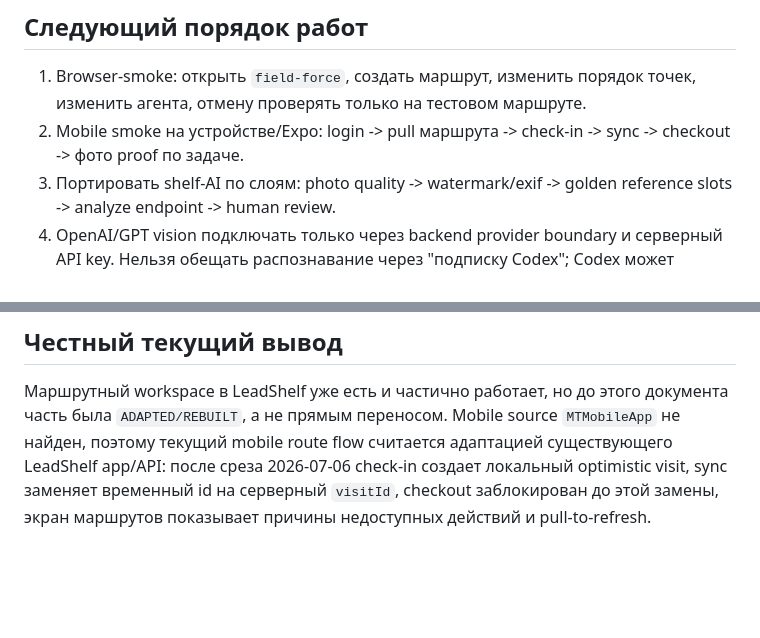
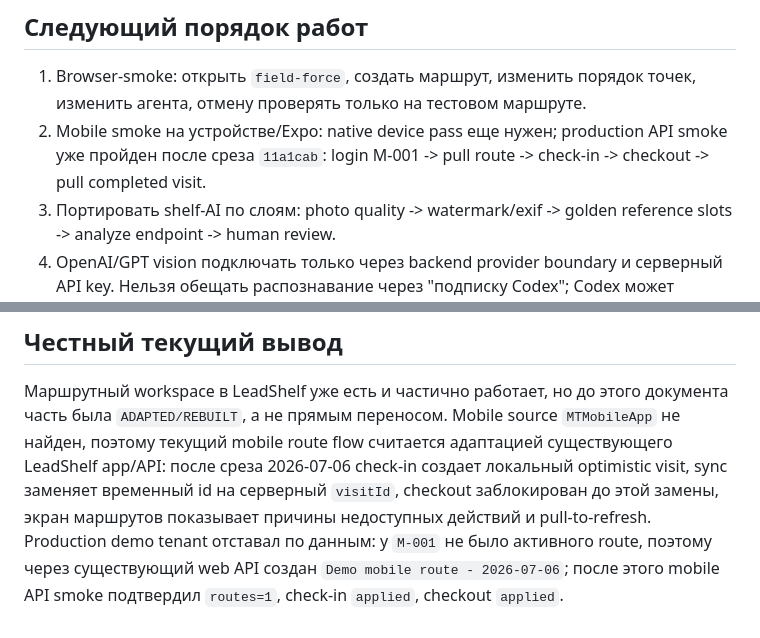
Before and after one commit to rashadoni/leadshelf, a Markdown page: docs/22-mars-mtm-port-map.md, 2 parts joined by grey strips. Rendered like a GitHub page; blank space fills up the shorter version.

Commit message:
Document mobile route smoke result

```diff
--- a/docs/22-mars-mtm-port-map.md
+++ b/docs/22-mars-mtm-port-map.md
@@ -126,8 +126,9 @@ LeadShelf использует shelf-execution модели:
 
 1. Browser-smoke: открыть `field-force`, создать маршрут, изменить порядок
    точек, изменить агента, отмену проверять только на тестовом маршруте.
-2. Mobile smoke на устройстве/Expo: login -> pull маршрута -> check-in ->
-   sync -> checkout -> фото proof по задаче.
+2. Mobile smoke на устройстве/Expo: native device pass еще нужен; production
+   API smoke уже пройден после среза `11a1cab`: login M-001 -> pull route ->
+   check-in -> checkout -> pull completed visit.
 3. Портировать shelf-AI по слоям: photo quality -> watermark/exif ->
    golden reference slots -> analyze endpoint -> human review.
 4. OpenAI/GPT vision подключать только через backend provider boundary и
@@ -143,4 +144,7 @@ LeadShelf использует shelf-execution модели:
 адаптацией существующего LeadShelf app/API: после среза 2026-07-06 check-in
 создает локальный optimistic visit, sync заменяет временный id на серверный
 `visitId`, checkout заблокирован до этой замены, экран маршрутов показывает
-причины недоступных действий и pull-to-refresh.
+причины недоступных действий и pull-to-refresh. Production demo tenant отставал
+по данным: у `M-001` не было активного route, поэтому через существующий web API
+создан `Demo mobile route - 2026-07-06`; после этого mobile API smoke подтвердил
+`routes=1`, check-in `applied`, checkout `applied`.
```
